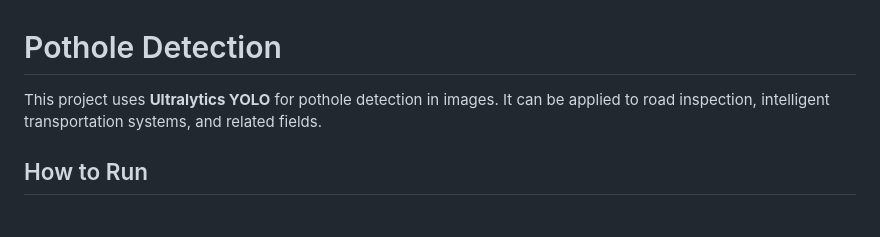
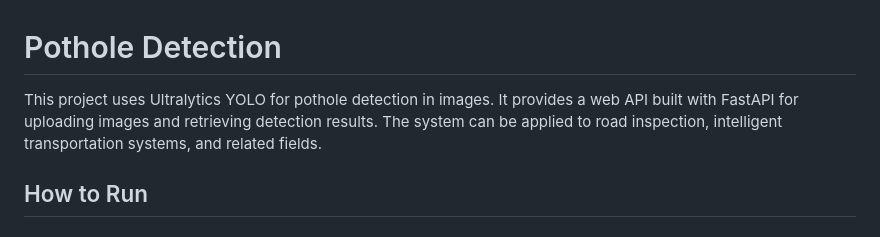
Before and after one commit to yenhao-huang/pothole_detection, a Markdown page: README.md, the part around the change printed below. Drawn GitHub-style.

Commit message:
upload readme

```diff
--- a/README.md
+++ b/README.md
@@ -1,6 +1,6 @@
 # Pothole Detection
 
-This project uses **Ultralytics YOLO** for pothole detection in images. It can be applied to road inspection, intelligent transportation systems, and related fields.
+This project uses Ultralytics YOLO for pothole detection in images. It provides a web API built with FastAPI for uploading images and retrieving detection results. The system can be applied to road inspection, intelligent transportation systems, and related fields.
 
 
 ## How to Run
```
Also changed, not shown: other parts of README.md (+1 -1 lines).
